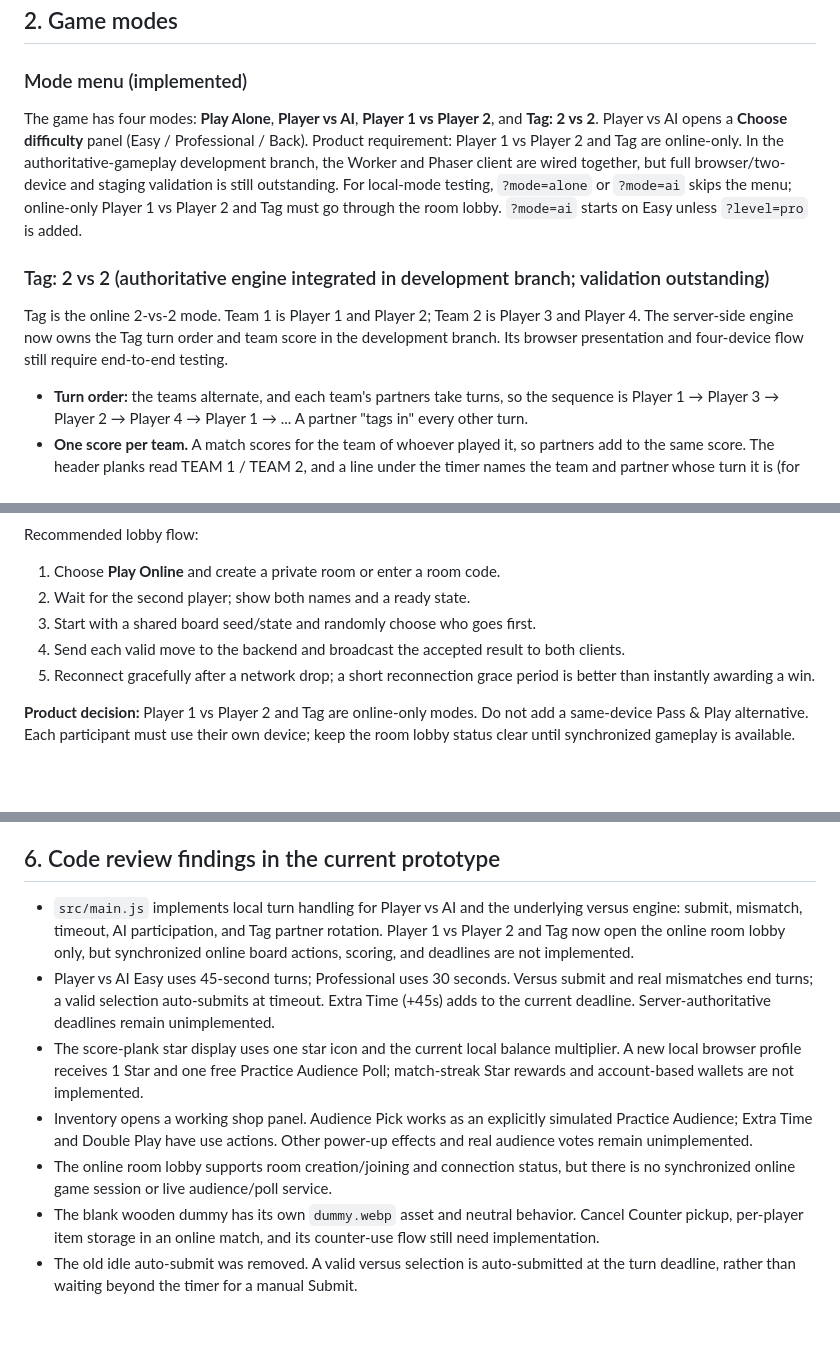
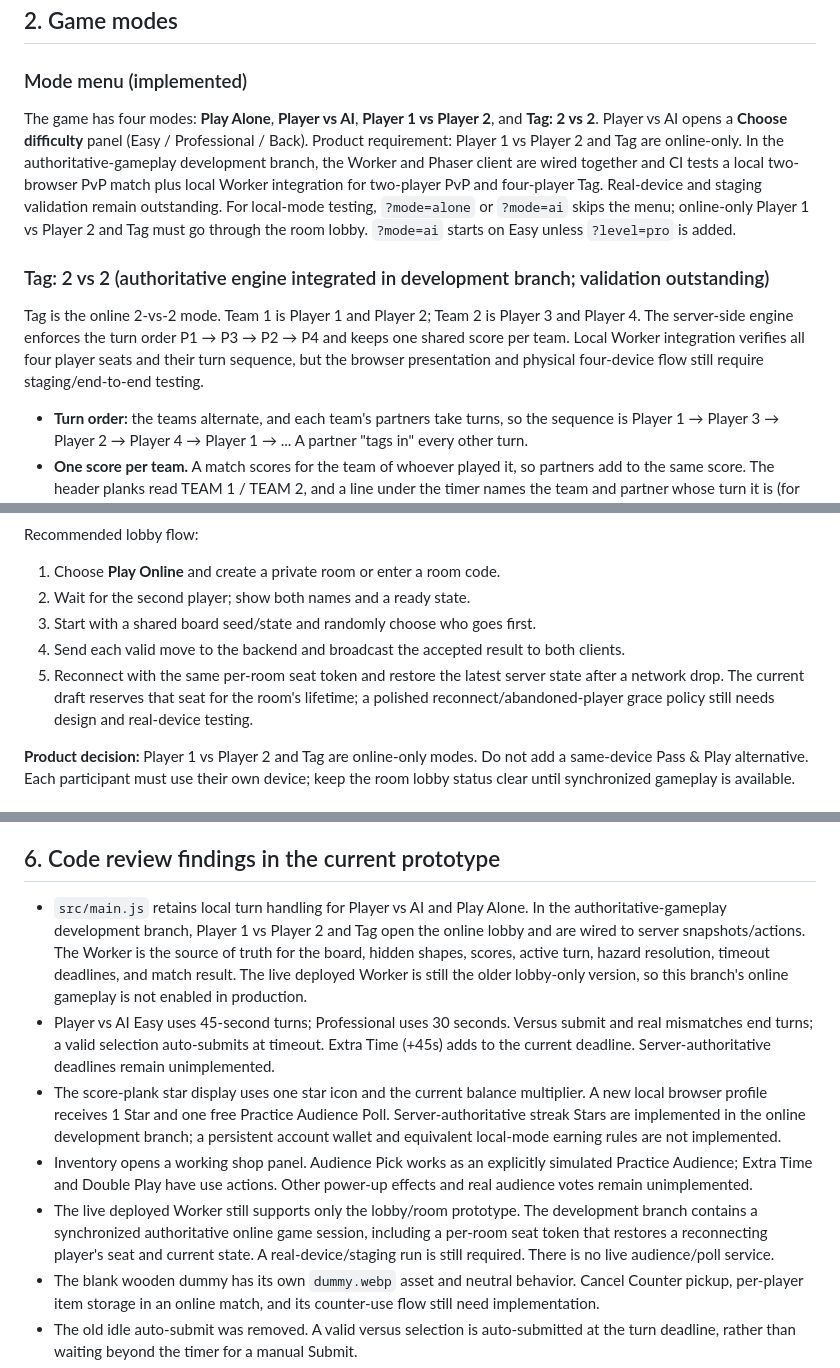
Before and after one commit to tayo6/shapey, a Markdown page: GAMEPLAY.md, 3 parts joined by grey strips. Drawn GitHub-style; blank space fills up the shorter version.

Commit message:
Update gameplay docs to match online engine and reconnect status

```diff
--- a/GAMEPLAY.md
+++ b/GAMEPLAY.md
@@ -44,11 +44,11 @@ Keep these existing values initially so the new mechanics can be tested without
 
 ### Mode menu (implemented)
 
-The game has four modes: **Play Alone**, **Player vs AI**, **Player 1 vs Player 2**, and **Tag: 2 vs 2**. Player vs AI opens a **Choose difficulty** panel (Easy / Professional / Back). Product requirement: Player 1 vs Player 2 and Tag are online-only. In the authoritative-gameplay development branch, the Worker and Phaser client are wired together, but full browser/two-device and staging validation is still outstanding. For local-mode testing, `?mode=alone` or `?mode=ai` skips the menu; online-only Player 1 vs Player 2 and Tag must go through the room lobby. `?mode=ai` starts on Easy unless `?level=pro` is added.
+The game has four modes: **Play Alone**, **Player vs AI**, **Player 1 vs Player 2**, and **Tag: 2 vs 2**. Player vs AI opens a **Choose difficulty** panel (Easy / Professional / Back). Product requirement: Player 1 vs Player 2 and Tag are online-only. In the authoritative-gameplay development branch, the Worker and Phaser client are wired together and CI tests a local two-browser PvP match plus local Worker integration for two-player PvP and four-player Tag. Real-device and staging validation remain outstanding. For local-mode testing, `?mode=alone` or `?mode=ai` skips the menu; online-only Player 1 vs Player 2 and Tag must go through the room lobby. `?mode=ai` starts on Easy unless `?level=pro` is added.
 
 ### Tag: 2 vs 2 (authoritative engine integrated in development branch; validation outstanding)
 
-Tag is the online 2-vs-2 mode. Team 1 is Player 1 and Player 2; Team 2 is Player 3 and Player 4. The server-side engine now owns the Tag turn order and team score in the development branch. Its browser presentation and four-device flow still require end-to-end testing.
+Tag is the online 2-vs-2 mode. Team 1 is Player 1 and Player 2; Team 2 is Player 3 and Player 4. The server-side engine enforces the turn order P1 → P3 → P2 → P4 and keeps one shared score per team. Local Worker integration verifies all four player seats and their turn sequence, but the browser presentation and physical four-device flow still require staging/end-to-end testing.
 
 - **Turn order:** the teams alternate, and each team's partners take turns, so the sequence is Player 1 → Player 3 → Player 2 → Player 4 → Player 1 → ... A partner "tags in" every other turn.
 - **One score per team.** A match scores for the team of whoever played it, so partners add to the same score. The header planks read TEAM 1 / TEAM 2, and a line under the timer names the team and partner whose turn it is (for example "TEAM 1: PLAYER 2"). The turn toast says the same.
@@ -123,7 +123,7 @@ Recommended lobby flow:
 2. Wait for the second player; show both names and a ready state.
 3. Start with a shared board seed/state and randomly choose who goes first.
 4. Send each valid move to the backend and broadcast the accepted result to both clients.
-5. Reconnect gracefully after a network drop; a short reconnection grace period is better than instantly awarding a win.
+5. Reconnect with the same per-room seat token and restore the latest server state after a network drop. The current draft reserves that seat for the room's lifetime; a polished reconnect/abandoned-player grace policy still needs design and real-device testing.
 
 **Product decision:** Player 1 vs Player 2 and Tag are online-only modes. Do not add a same-device Pass & Play alternative. Each participant must use their own device; keep the room lobby status clear until synchronized gameplay is available.
 
@@ -322,11 +322,11 @@ Every turn should pass through one explicit state machine:
 
 ## 6. Code review findings in the current prototype
 
-- `src/main.js` implements local turn handling for Player vs AI and the underlying versus engine: submit, mismatch, timeout, AI participation, and Tag partner rotation. Player 1 vs Player 2 and Tag now open the online room lobby only, but synchronized online board actions, scoring, and deadlines are not implemented.
+- `src/main.js` retains local turn handling for Player vs AI and Play Alone. In the authoritative-gameplay development branch, Player 1 vs Player 2 and Tag open the online lobby and are wired to server snapshots/actions. The Worker is the source of truth for the board, hidden shapes, scores, active turn, hazard resolution, timeout deadlines, and match result. The live deployed Worker is still the older lobby-only version, so this branch's online gameplay is not enabled in production.
 - Player vs AI Easy uses 45-second turns; Professional uses 30 seconds. Versus submit and real mismatches end turns; a valid selection auto-submits at timeout. Extra Time (+45s) adds to the current deadline. Server-authoritative deadlines remain unimplemented.
-- The score-plank star display uses one star icon and the current local balance multiplier. A new local browser profile receives 1 Star and one free Practice Audience Poll; match-streak Star rewards and account-based wallets are not implemented.
+- The score-plank star display uses one star icon and the current balance multiplier. A new local browser profile receives 1 Star and one free Practice Audience Poll. Server-authoritative streak Stars are implemented in the online development branch; a persistent account wallet and equivalent local-mode earning rules are not implemented.
 - Inventory opens a working shop panel. Audience Pick works as an explicitly simulated Practice Audience; Extra Time and Double Play have use actions. Other power-up effects and real audience votes remain unimplemented.
-- The online room lobby supports room creation/joining and connection status, but there is no synchronized online game session or live audience/poll service.
+- The live deployed Worker still supports only the lobby/room prototype. The development branch contains a synchronized authoritative online game session, including a per-room seat token that restores a reconnecting player's seat and current state. A real-device/staging run is still required. There is no live audience/poll service.
 - The blank wooden dummy has its own `dummy.webp` asset and neutral behavior. Cancel Counter pickup, per-player item storage in an online match, and its counter-use flow still need implementation.
 - The old idle auto-submit was removed. A valid versus selection is auto-submitted at the turn deadline, rather than waiting beyond the timer for a manual Submit.
 - Player mode, scoring, turn deadline, inventory, streak, and board resolution should be owned by a small game-state layer instead of being scattered across animation callbacks. UI animations should react to resolved state, not decide the result themselves.
```
Also changed, not shown: other parts of GAMEPLAY.md (+1 -1 lines).
